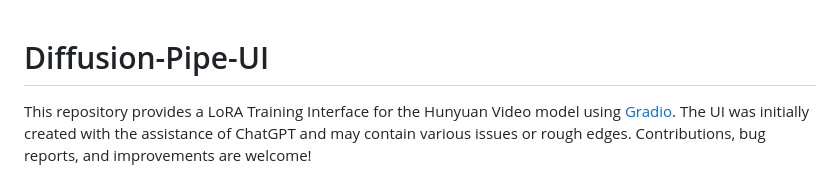
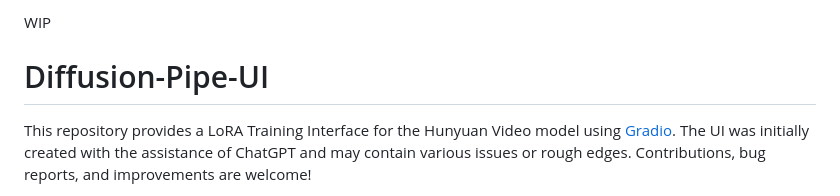
Before and after one commit to alisson-anjos/diffusion-pipe-ui, a Markdown page: README.md, the part around the change. Drawn GitHub-style.

```diff
--- a/README.md
+++ b/README.md
@@ -1,3 +1,6 @@
+WIP
+
+
 # Diffusion-Pipe-UI
 
 This repository provides a LoRA Training Interface for the Hunyuan Video model using [Gradio](https://gradio.app/). The UI was initially created with the assistance of ChatGPT and may contain various issues or rough edges. Contributions, bug reports, and improvements are welcome!
```
